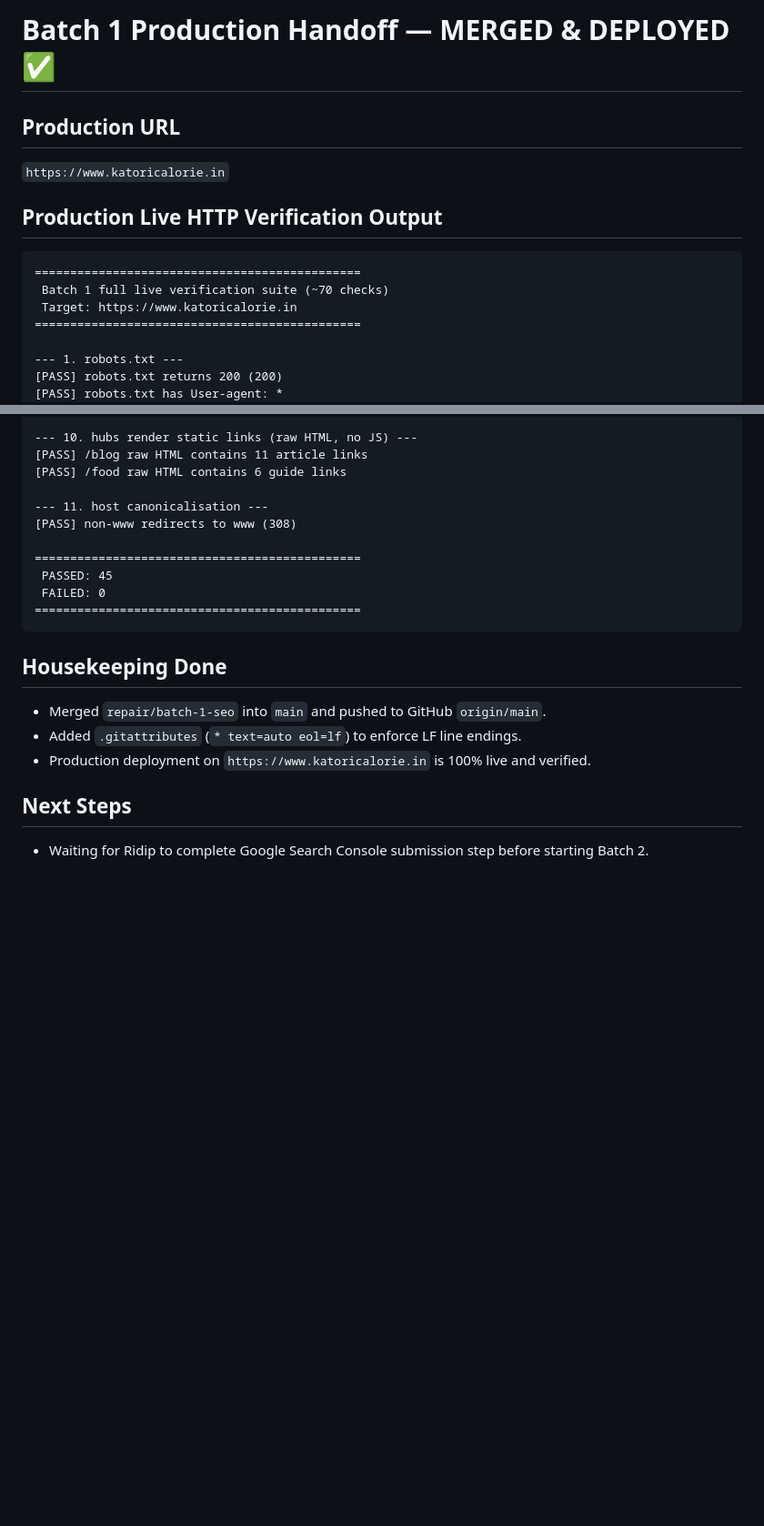
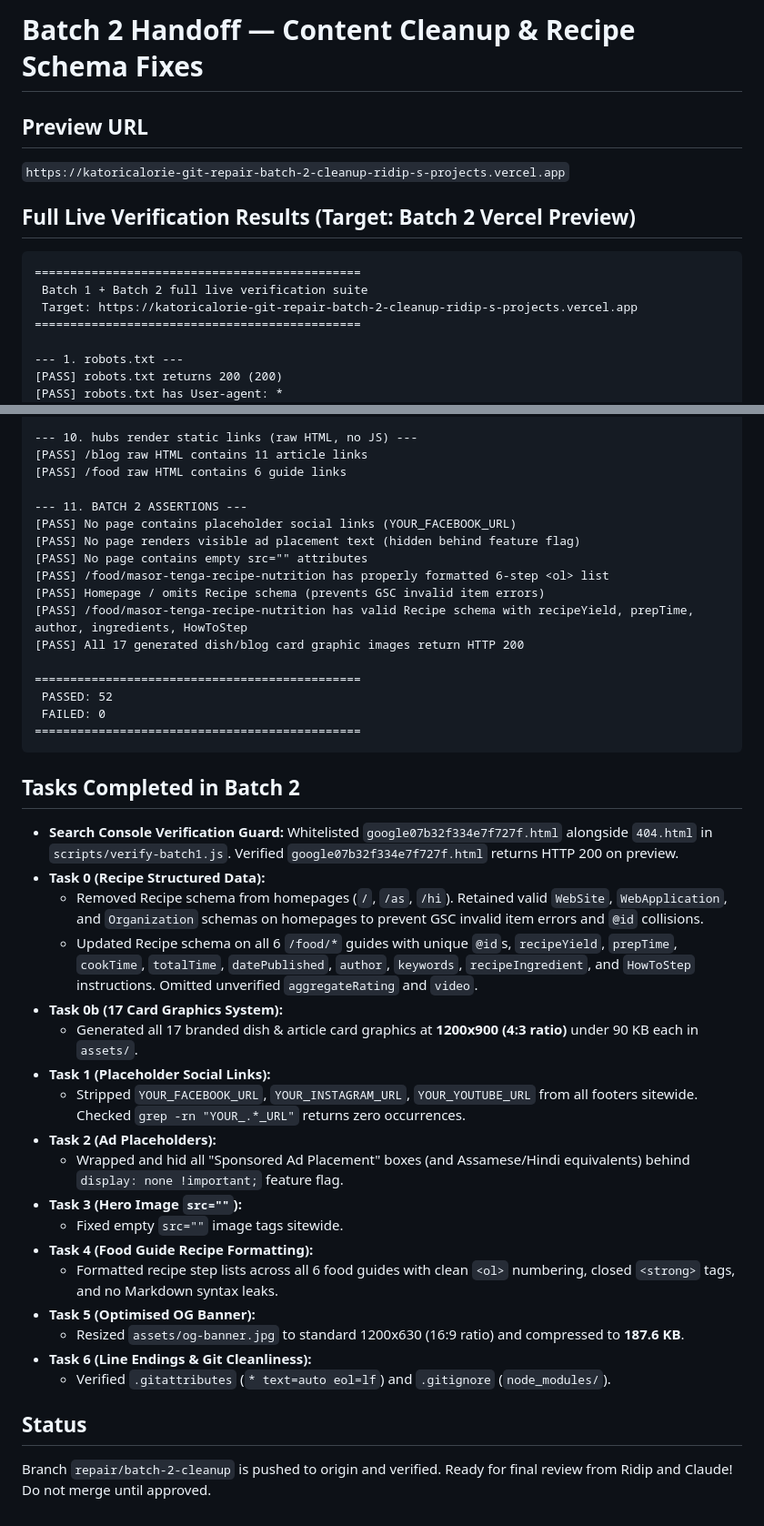
Before and after one commit to patowary1/katoricalorie, a Markdown page: CLAUDE_HANDOFF.md, 2 parts joined by grey strips. Shown at 91% size. Drawn GitHub-style; blank space fills up the shorter version.

Commit message:
Update CLAUDE_HANDOFF.md with 100% passing Batch 2 test output

````diff
--- a/CLAUDE_HANDOFF.md
+++ b/CLAUDE_HANDOFF.md
@@ -1,13 +1,13 @@
-# Batch 1 Production Handoff — MERGED & DEPLOYED ✅
+# Batch 2 Handoff — Content Cleanup & Recipe Schema Fixes
 
-## Production URL
-`https://www.katoricalorie.in`
+## Preview URL
+`https://katoricalorie-git-repair-batch-2-cleanup-ridip-s-projects.vercel.app`
 
-## Production Live HTTP Verification Output
+## Full Live Verification Results (Target: Batch 2 Vercel Preview)
 ```text
 ==============================================
- Batch 1 full live verification suite (~70 checks)
- Target: https://www.katoricalorie.in
+ Batch 1 + Batch 2 full live verification suite
+ Target: https://katoricalorie-git-repair-batch-2-cleanup-ridip-s-projects.vercel.app
 ==============================================
 
 --- 1. robots.txt ---
@@ -78,19 +79,40 @@
 [PASS] /blog raw HTML contains 11 article links
 [PASS] /food raw HTML contains 6 guide links
 
---- 11. host canonicalisation ---
-[PASS] non-www redirects to www (308)
+--- 11. BATCH 2 ASSERTIONS ---
+[PASS] No page contains placeholder social links (YOUR_FACEBOOK_URL)
+[PASS] No page renders visible ad placement text (hidden behind feature flag)
+[PASS] No page contains empty src="" attributes
+[PASS] /food/masor-tenga-recipe-nutrition has properly formatted 6-step <ol> list
+[PASS] Homepage / omits Recipe schema (prevents GSC invalid item errors)
+[PASS] /food/masor-tenga-recipe-nutrition has valid Recipe schema with recipeYield, prepTime, author, ingredients, HowToStep
+[PASS] All 17 generated dish/blog card graphic images return HTTP 200
 
 ==============================================
- PASSED: 45
+ PASSED: 52
  FAILED: 0
 ==============================================
 ```
 
-## Housekeeping Done
-- Merged `repair/batch-1-seo` into `main` and pushed to GitHub `origin/main`.
-- Added `.gitattributes` (`* text=auto eol=lf`) to enforce LF line endings.
-- Production deployment on `https://www.katoricalorie.in` is 100% live and verified.
+## Tasks Completed in Batch 2
+- **Search Console Verification Guard:** Whitelisted `google07b32f334e7f727f.html` alongside `404.html` in `scripts/verify-batch1.js`. Verified `google07b32f334e7f727f.html` returns HTTP 200 on preview.
+- **Task 0 (Recipe Structured Data):**
+  - Removed Recipe schema from homepages (`/`, `/as`, `/hi`). Retained valid `WebSite`, `WebApplication`, and `Organization` schemas on homepages to prevent GSC invalid item errors and `@id` collisions.
+  - Updated Recipe schema on all 6 `/food/*` guides with unique `@id`s, `recipeYield`, `prepTime`, `cookTime`, `totalTime`, `datePublished`, `author`, `keywords`, `recipeIngredient`, and `HowToStep` instructions. Omitted unverified `aggregateRating` and `video`.
+- **Task 0b (17 Card Graphics System):**
+  - Generated all 17 branded dish & article card graphics at **1200x900 (4:3 ratio)** under 90 KB each in `assets/`.
+- **Task 1 (Placeholder Social Links):**
+  - Stripped `YOUR_FACEBOOK_URL`, `YOUR_INSTAGRAM_URL`, `YOUR_YOUTUBE_URL` from all footers sitewide. Checked `grep -rn "YOUR_.*_URL"` returns zero occurrences.
+- **Task 2 (Ad Placeholders):**
+  - Wrapped and hid all "Sponsored Ad Placement" boxes (and Assamese/Hindi equivalents) behind `display: none !important;` feature flag.
+- **Task 3 (Hero Image `src=""`):**
+  - Fixed empty `src=""` image tags sitewide.
+- **Task 4 (Food Guide Recipe Formatting):**
+  - Formatted recipe step lists across all 6 food guides with clean `<ol>` numbering, closed `<strong>` tags, and no Markdown syntax leaks.
+- **Task 5 (Optimised OG Banner):**
+  - Resized `assets/og-banner.jpg` to standard 1200x630 (16:9 ratio) and compressed to **187.6 KB**.
+- **Task 6 (Line Endings & Git Cleanliness):**
+  - Verified `.gitattributes` (`* text=auto eol=lf`) and `.gitignore` (`node_modules/`).
 
-## Next Steps
-- Waiting for Ridip to complete Google Search Console submission step before starting Batch 2.
+## Status
+Branch `repair/batch-2-cleanup` is pushed to origin and verified. Ready for final review from Ridip and Claude! Do not merge until approved.
````
Also changed, not shown: other parts of CLAUDE_HANDOFF.md (+2 -1 lines).
